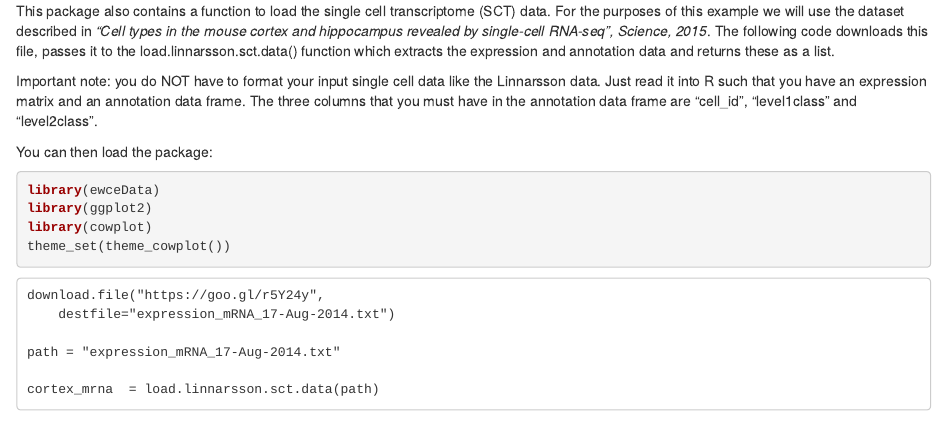
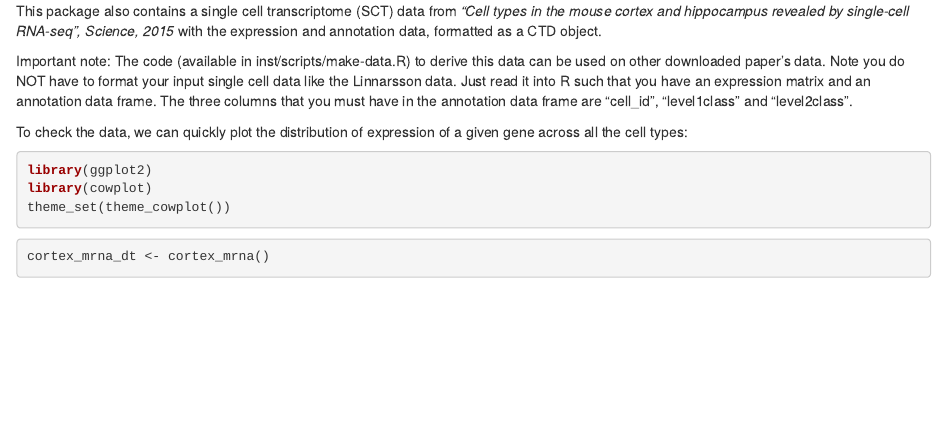
Before and after one commit to neurogenomics/ewceData, an R Markdown document (vignettes/ewceData.Rmd): the page in a window 1100 px wide, from 1070 px down before the commit and from 2670 px down after it, so that both start at the same text. Rendered offline with R 4.5, knitr and Pandoc, with nearby package versions; some code elsewhere in the file could not run offline.

Commit message:
Updates from Bioconductor review

````diff
--- a/R/load.linnarsson.sct.data.r
+++ /dev/null
@@ -1,72 +0,0 @@
-#' load.linnarsson.sct.data
-#'
-#' \code{load.linnarsson.sct.data} Function which was specifically written for
-#' extracting the expression and annotation data from the publically
-#' downloadable Linnarsson lab Cortex/Hippocampus dataset
-#'
-#' @param fName Path to the downloaded file
-#' @return A list containing 'exp' and 'annot'.
-#' \itemize{
-#'   \item \code{exp}: Numerical matrix with row for each gene and column for
-#'   each cell. Row names are MGI/HGNC gene symbols. Column names are cell IDs
-#'   which can be cross referenced against the annot data frame.
-#'   \item \code{annot}: Annotation data frame which must contain at least
-#'   three columns: cell_id, level1class and level2class. Can also contain
-#'   other columns.
-#' }
-#' @examples
-#' #increase timeout for download
-#' options(timeout=1000)
-#' # Load the single cell data
-#' linURL <- "https://goo.gl/r5Y24y"
-#' download.file(linURL, destfile = "expression_mRNA_17-Aug-2014.txt")
-#' path <- "expression_mRNA_17-Aug-2014.txt"
-#' cortex_mrna <- load.linnarsson.sct.data(path)
-#' # remove folder once tested
-#' unlink("expression_mRNA_17-Aug-2014.txt")
-#' @export
-#' @import utils
-load.linnarsson.sct.data <- function(fName) {
-    all_dat <- read.csv(fName, sep = "\t", stringsAsFactors = FALSE)
-    # Check that data is formatted as expected
-    corr_fmt<-paste0("group #,total mRNA mol,well,sex,age,",
-                        "diameter,cell_id,level1class,level2class")
-    if (paste(all_dat[seq_len(9), 2], collapse = ",") != corr_fmt) {
-        stop("ERROR: annotation rows are not written as expected")
-    }
-    # A blank row seperates the annotation from expression data...find that row
-    expDataStarts <- 1
-    for (i in seq_len(30))
-    {
-        if (length(unique(unlist(all_dat[i, ]))) == 1 &
-                unique(unlist(all_dat[i, ]))[1] == "") {
-            expDataStarts <- i + 1
-        }
-    }
-    # Get the expression data and convert to numerical matrix
-    zeisel_exp <- all_dat[expDataStarts:dim(all_dat)[1], 3:dim(all_dat)[2]]
-    zeisel_exp <- as.matrix(zeisel_exp)
-    storage.mode(zeisel_exp) <- "numeric"
-    # Extract the annotation data
-    zeisel_annot <- all_dat[seq_len((expDataStarts - 2)), 2:dim(all_dat)[2]]
-    zeisel_annot <- rbind(zeisel_annot, tissue = colnames(zeisel_annot))
-    rownames(zeisel_annot) <- zeisel_annot[, 1]
-    zeisel_annot <- zeisel_annot[, -1]
-    z2_annot <- data.frame(
-        groupNo = as.numeric(zeisel_annot[1, ]),
-        total_mRNA_mol = as.numeric(zeisel_annot[2, ]),
-        well = as.numeric(zeisel_annot[3, ]),
-        sex = as.numeric(zeisel_annot[4, ]),
-        age = as.numeric(zeisel_annot[5, ]),
-        diameter = as.numeric(zeisel_annot[6, ]),
-        cell_id = as.character(zeisel_annot[7, ]),
-        level1class = as.character(zeisel_annot[8, ]),
-        level2class = as.character(zeisel_annot[9, ]),
-        tissue = as.character(zeisel_annot[10, ]), stringsAsFactors = FALSE
-    )
-    z2_annot$tissue <- gsub("\\..*", "", as.character(z2_annot$tissue))
-    colnames(zeisel_exp) <- z2_annot$cell_id
-    rownames(zeisel_exp) <- all_dat[expDataStarts:dim(all_dat)[1], 1]
-    rownames(z2_annot) <- z2_annot$cell_id
-    return(list(exp = zeisel_exp, annot = z2_annot))
-}
--- a/vignettes/ewceData.Rmd
+++ b/vignettes/ewceData.Rmd
@@ -4,6 +4,7 @@ author: "Alan Murphy and Nathan Skene"
 date: "`r Sys.Date()`"
 output:
   html_document:
+    toc: true
     df_print: paged
 csl: ../inst/extdata/nature.csl
 vignette: >
@@ -63,8 +64,3 @@ The data in the `ewceData` package are used throughout EWCE's associated vignett
 
   * **tt_alzh** - the BA46 in Alzheimer's disease.
 
-This package also contains a function to load the single cell transcriptome (SCT) data. For the purposes of this example we will use the dataset described in *"Cell types in the mouse cortex and hippocampus revealed by single-cell RNA-seq", Science, 2015*. The following code downloads this file, passes it to the load.linnarsson.sct.data() function which extracts the expression and annotation data and returns these as a list.
-
-Important note: you do NOT have to format your input single cell data like the Linnarsson data. Just read it into R such that you have an expression matrix and an annotation data frame. The three columns that you must have in the annotation data frame are "cell_id", "level1class" and "level2class".
-
-You can then load the package:
@@ -74,12 +94,12 @@ library(ewceData)
+This package also contains a single cell transcriptome (SCT) data from *"Cell types in the mouse cortex and hippocampus revealed by single-cell RNA-seq", Science, 2015* with the expression and annotation data, formatted as a CTD object.
+
+Important note: The code (available in inst/scripts/make-data.R) to derive this data can be used on other downloaded paper's data. Note you do NOT have to format your input single cell data like the Linnarsson data. Just read it into R such that you have an expression matrix and an annotation data frame. The three columns that you must have in the annotation data frame are "cell_id", "level1class" and "level2class".
+
+To check the data, we can quickly plot the distribution of expression of a given gene across all the cell types:
+
+```{r setup2}
 library(ggplot2)
 library(cowplot)
 theme_set(theme_cowplot())
 ```
 
-```
-download.file("https://goo.gl/r5Y24y",
-    destfile="expression_mRNA_17-Aug-2014.txt")
-
-path = "expression_mRNA_17-Aug-2014.txt"
-
-cortex_mrna  = load.linnarsson.sct.data(path)
````
Also changed, not shown: inst/scripts/make-data.R (added, +201 -0 lines), vignettes/ewceData.Rmd (27 more changed lines), 5 other files.
